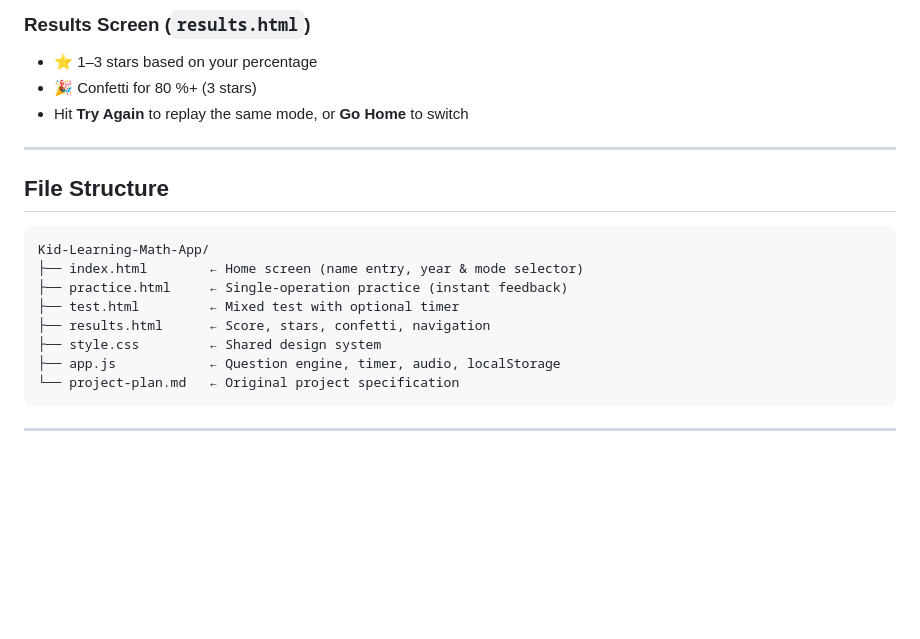
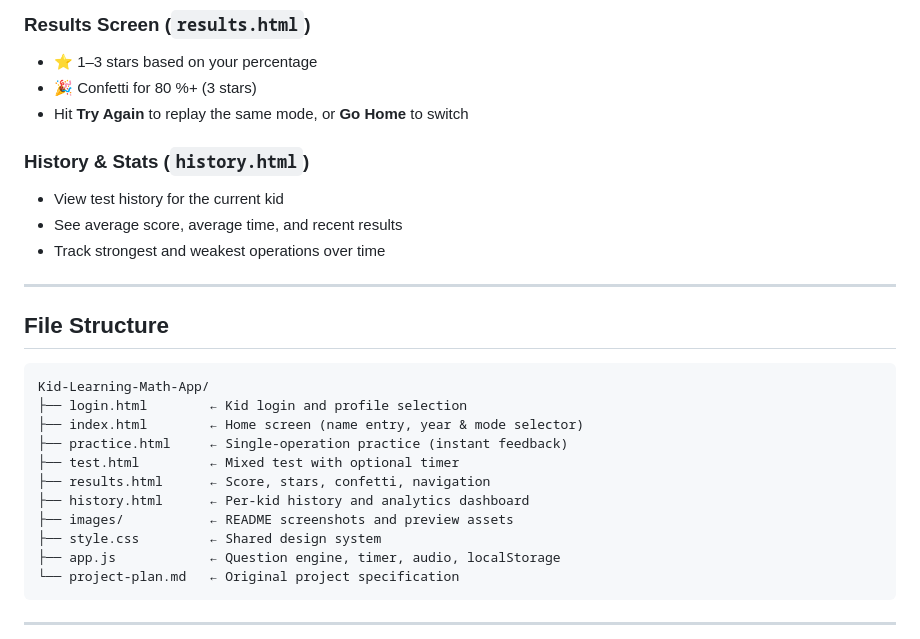
Before and after one commit to vietha/Kid-Learning-Math-App, a Markdown page: README.md, the part around one of its changes. Drawn GitHub-style; blank space fills up the shorter version.

````diff
--- a/README.md
+++ b/README.md
@@ -82,16 +101,24 @@ An engaging, touch-friendly maths app with cheerful visuals, year-based levels,
 - 🎉 Confetti for 80 %+ (3 stars)
 - Hit **Try Again** to replay the same mode, or **Go Home** to switch
 
+### History & Stats (`history.html`)
+- View test history for the current kid
+- See average score, average time, and recent results
+- Track strongest and weakest operations over time
+
 ---
 
 ## File Structure
 
 ```
 Kid-Learning-Math-App/
+├── login.html        ← Kid login and profile selection
 ├── index.html        ← Home screen (name entry, year & mode selector)
 ├── practice.html     ← Single-operation practice (instant feedback)
 ├── test.html         ← Mixed test with optional timer
 ├── results.html      ← Score, stars, confetti, navigation
+├── history.html      ← Per-kid history and analytics dashboard
+├── images/           ← README screenshots and preview assets
 ├── style.css         ← Shared design system
 ├── app.js            ← Question engine, timer, audio, localStorage
 └── project-plan.md   ← Original project specification
````
Also changed, not shown: other parts of README.md (+22 -3 lines), images/math-champions-settings-page.png (added), images/math-champions-stats-page.png (added).
